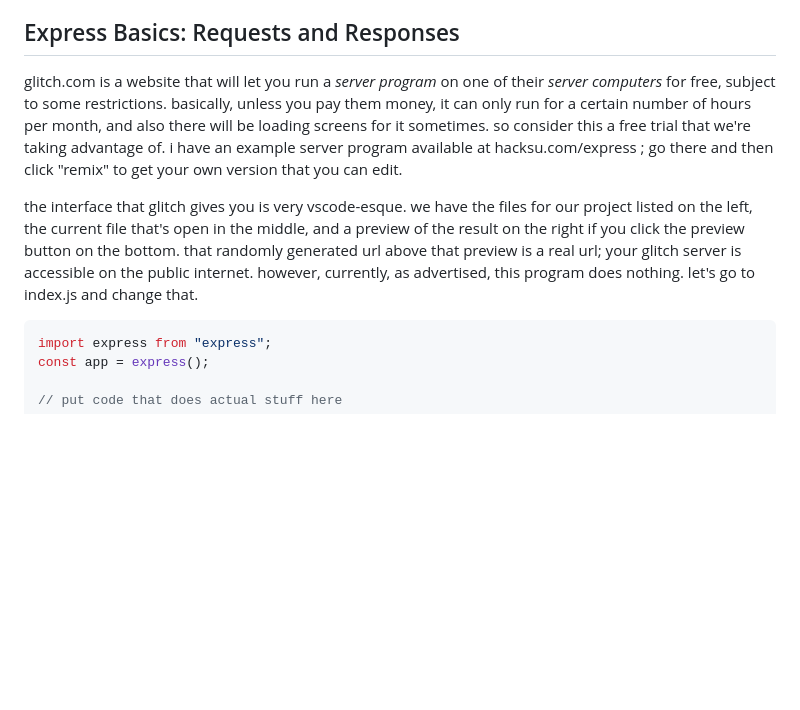
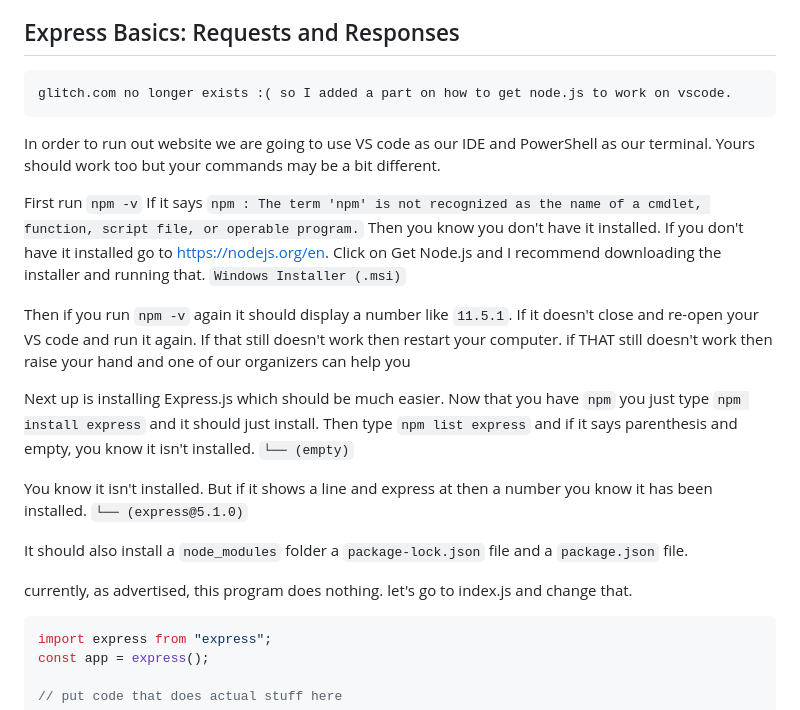
Before and after one commit to hacksu/express-guestbook, a Markdown page: readme.md, the part around one of its changes. GitHub-like rendering; blank space fills up the shorter version.

Commit message:
glitch.com is dead. Added Node.js and Express setup in VS Code to README
Updated README to reflect changes in setup instructions and removed references to glitch.com.

````diff
--- a/readme.md
+++ b/readme.md
@@ -16,9 +20,28 @@ however: since you have to write frontend (user-facing) stuff in javascript, man
 
 ## Express Basics: Requests and Responses
 
-glitch.com is a website that will let you run a *server program* on one of their *server computers* for free, subject to some restrictions. basically, unless you pay them money, it can only run for a certain number of hours per month, and also there will be loading screens for it sometimes. so consider this a free trial that we're taking advantage of. i have an example server program available at hacksu.com/express ; go there and then click "remix" to get your own version that you can edit.
+```
+glitch.com no longer exists :( so I added a part on how to get node.js to work on vscode.
+```
 
-the interface that glitch gives you is very vscode-esque. we have the files for our project listed on the left, the current file that's open in the middle, and a preview of the result on the right if you click the preview button on the bottom. that randomly generated url above that preview is a real url; your glitch server is accessible on the public internet. however, currently, as advertised, this program does nothing. let's go to index.js and change that.
+In order to run out website we are going to use VS code as our IDE and PowerShell as our terminal. Yours should work too but your commands may be a bit different.
+
+First run `npm -v`
+If it says `npm : The term 'npm' is not recognized as the name of a cmdlet, function, script file, or operable program.`
+Then you know you don't have it installed.
+If you don't have it installed go to https://nodejs.org/en. Click on Get Node.js and I recommend downloading the installer and running that. `Windows Installer (.msi)`
+
+Then if you run `npm -v` again it should display a number like `11.5.1`. If it doesn't close and re-open your VS code and run it again. If that still doesn't work then restart your computer. if THAT still doesn't work then raise your hand and one of our organizers can help you
+
+Next up is installing Express.js which should be much easier.
+Now that you have `npm` you just type `npm install express` and it should just install.
+Then type `npm list express` and if it says parenthesis and empty, you know it isn't installed. `└── (empty)`
+
+You know it isn't installed. But if it shows a line and express at then a number you know it has been installed. `└── (express@5.1.0)`
+
+It should also install a `node_modules` folder a `package-lock.json` file and a `package.json` file.
+
+currently, as advertised, this program does nothing. let's go to index.js and change that.
 
 ```js
 import express from "express";
````
Also changed, not shown: other parts of readme.md (+5 -1 lines).
